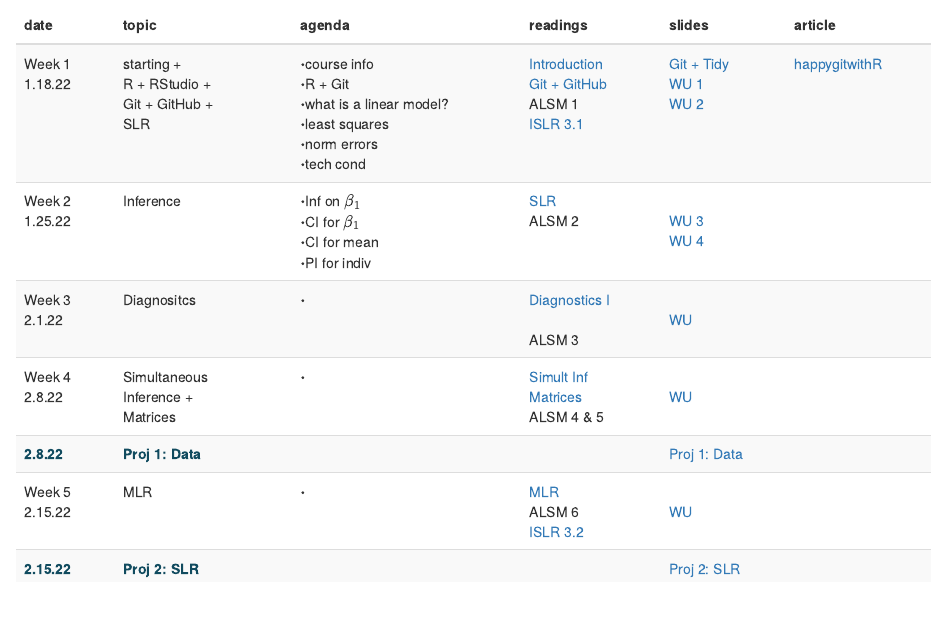
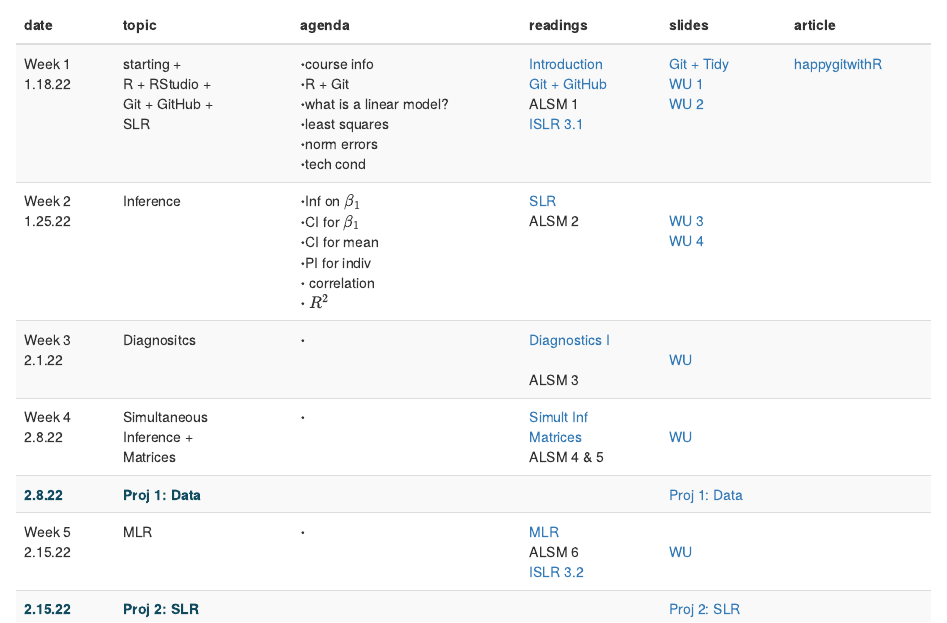
Before and after one commit to hardin47/m158-lin-mod, an R Markdown document (index.Rmd): the page in a window 1100 px wide, from 740 px down. Rendered offline with R 4.5, knitr and Pandoc, with nearby package versions; drawn as R Markdown's standard HTML page in place of the format the file asks for.

Commit message:
158 schedule 9

```diff
--- a/index.Rmd
+++ b/index.Rmd
@@ -37,9 +37,11 @@ schedule <- tribble(
   '<a href="https://st47s.com/Math158/Notes/intro.html" target = "_blank"><i class="fas fa-book-open"></i> Introduction</a> <br> <a href="https://m58-intro-stats.netlify.app/github.html" target = "_blank"><i class="fas fa-book-open"></i> Git + GitHub</a> <br> <i class="fas fa-book-open"></i> ALSM 1 <br> <a href="https://hastie.su.domains/ISLR2/ISLRv2_website.pdf" target = "_blank"><i class="fas fa-book-open"></i> ISLR 3.1 </a>',
   '<a href="https://m158-lin-mod.netlify.app/slides/2022-01-18-reprodGitwrang.html" target = "_blank"><i class="fas fa-desktop"></i> Git + Tidy</a> <br> <a href="https://m158-lin-mod.netlify.app/slides/wu1_ma158_s22.pdf" target = "_blank"><i class="fas fa-pencil-alt"></i> WU 1</a> <br> <a href="https://m158-lin-mod.netlify.app/slides/wu2_ma158_s22.pdf" target = "_blank"><i class="fas fa-pencil-alt"></i> WU 2</a>',
   '<a href="https://happygitwithr.com/" target = "_blank"><i class="fa fa-comments"></i> happygitwithR</a>',
-    "Week 2 <br> 1.25.22", 'Inference',"$\\boldsymbol{\\cdot}$Inf on $\\beta_1$ <br> $\\boldsymbol{\\cdot}$CI for $\\beta_1$ <br> $\\boldsymbol{\\cdot}$CI for mean <br> $\\boldsymbol{\\cdot}$PI for indiv",
+
+    "Week 2 <br> 1.25.22", 'Inference',"$\\boldsymbol{\\cdot}$Inf on $\\beta_1$ <br> $\\boldsymbol{\\cdot}$CI for $\\beta_1$ <br> $\\boldsymbol{\\cdot}$CI for mean <br> $\\boldsymbol{\\cdot}$PI for indiv<br> $\\boldsymbol{\\cdot}$ correlation<br> $\\boldsymbol{\\cdot}$ $R^2$",
   '<a href="https://st47s.com/Math158/Notes/slr.html" target = "_blank"><i class="fas fa-book-open"></i> SLR</a>  <br> <i class="fas fa-book-open"></i> ALSM 2',
-  '<a href="" target = "_blank"><i class="fas fa-desktop"></i> </a> <br> <a href="https://m158-lin-mod.netlify.app/slides/wu3_ma158_s22.pdf" target = "_blank"><i class="fas fa-pencil-alt"></i> WU 3</a> <br> <a href="" target = "_blank"><i class="fas fa-pencil-alt"></i> WU 4</a>',
+  '<a href="" target = "_blank"><i class="fas fa-desktop"></i> </a> <br> <a href="https://m158-lin-mod.netlify.app/slides/wu3_ma158_s22.pdf" target = "_blank"><i class="fas fa-pencil-alt"></i> WU 3</a> <br> <a href="https://m158-lin-mod.netlify.app/slides/wu4_ma158_s22.pdf" target = "_blank"><i class="fas fa-pencil-alt"></i> WU 4</a>',
+
   '<a href="" target = "_blank"><i class="fa fa-comments"></i> </a>',
     "Week 3 <br> 2.1.22", 'Diagnositcs',"$\\boldsymbol{\\cdot}$ <br> ",
   '<a href="https://st47s.com/Math158/Notes/diag1.html" target = "_blank"><i class="fas fa-book-open"></i> Diagnostics I</a><br>  <br> <i class="fas fa-book-open"></i> ALSM 3',
```
Also changed, not shown: slides/wu3_ma158_s22.pdf, 3 other files.
